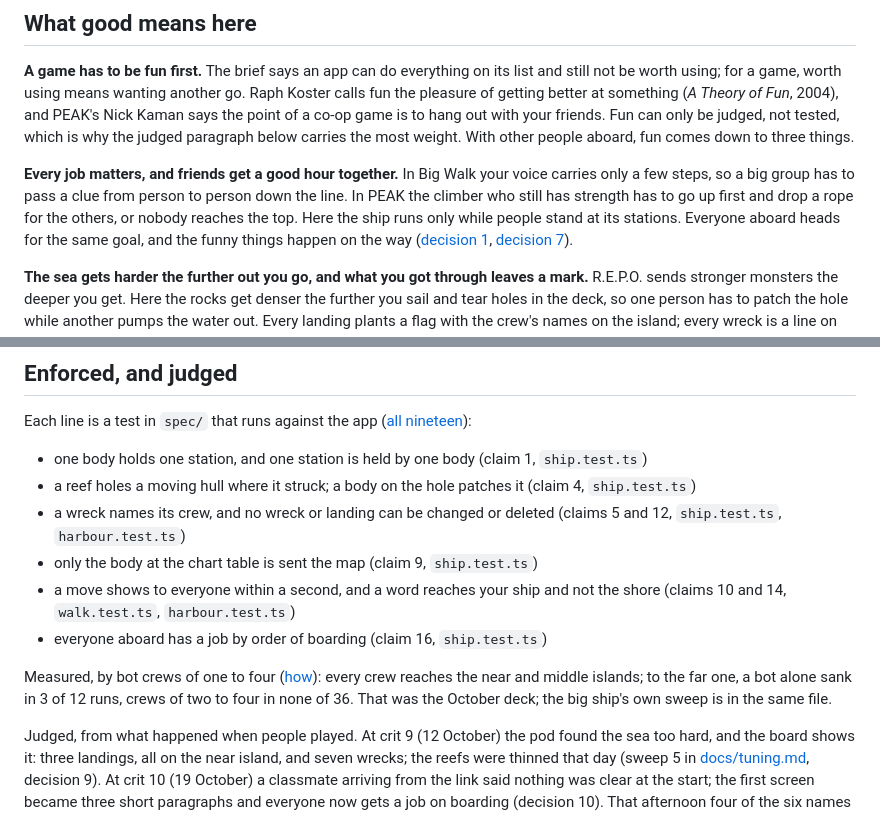
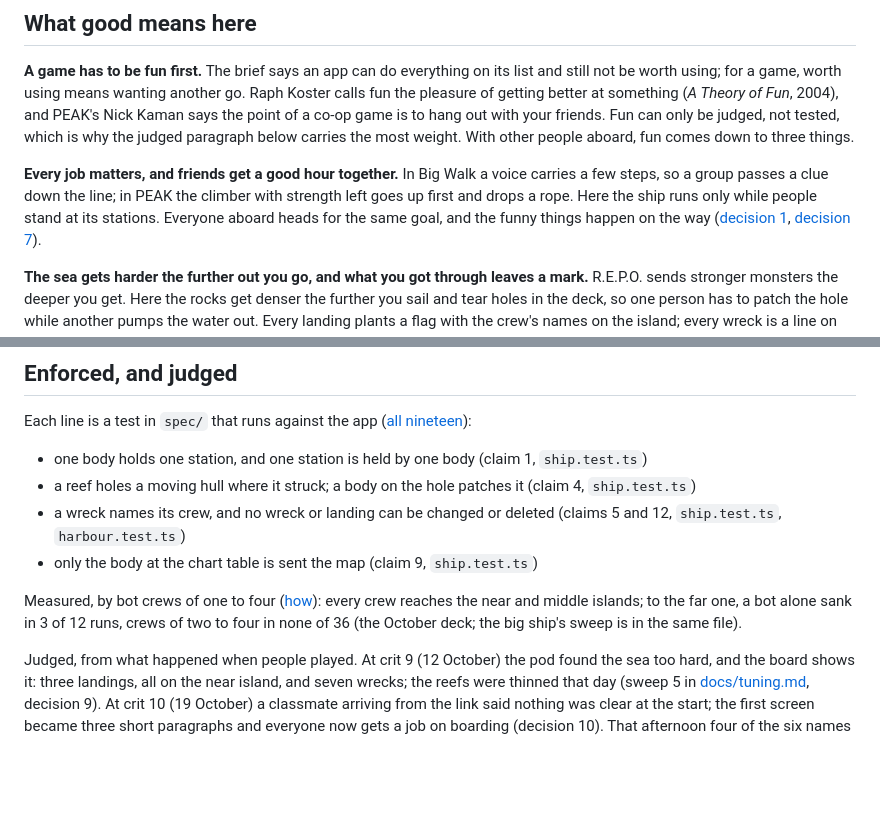
Before and after one commit to comp4020-agentic-coding-studio/comp4020-final-anson0028, a Markdown page: README.md, 2 parts joined by grey strips. Drawn GitHub-style; blank space fills up the shorter version.

Commit message:
README: four enforced lines instead of six, the two game examples in one sentence each, the October-deck note in brackets
Co-Authored-By: Claude Fable 5.1 <noreply@anthropic.com>

```diff
--- a/README.md
+++ b/README.md
@@ -19,10 +19,9 @@ judged, not tested, which is why the judged paragraph below carries the
 most weight. With other people aboard, fun comes down to three things.
 
 **Every job matters, and friends get a good hour together.** In Big Walk
-your voice carries only a few steps, so a big group has to pass a clue from
-person to person down the line. In PEAK the climber who still has strength
-has to go up first and drop a rope for the others, or nobody reaches the
-top. Here the ship runs only while people stand at its stations. Everyone
+a voice carries a few steps, so a group passes a clue down the line; in
+PEAK the climber with strength left goes up first and drops a rope. Here
+the ship runs only while people stand at its stations. Everyone
 aboard heads for the same goal, and the funny things happen on the way
 ([decision 1](docs/decisions/0001-one-body-one-station.md),
 [decision 7](docs/decisions/0007-everyone-aboard-has-a-job.md)).
@@ -54,15 +53,11 @@ Each line is a test in `spec/` that runs against the app
   deleted (claims 5 and 12, `ship.test.ts`, `harbour.test.ts`)
 - only the body at the chart table is sent the map (claim 9,
   `ship.test.ts`)
-- a move shows to everyone within a second, and a word reaches your ship
-  and not the shore (claims 10 and 14, `walk.test.ts`, `harbour.test.ts`)
-- everyone aboard has a job by order of boarding (claim 16,
-  `ship.test.ts`)
 
 Measured, by bot crews of one to four ([how](docs/tuning.md)): every crew
 reaches the near and middle islands; to the far one, a bot alone sank in
-3 of 12 runs, crews of two to four in none of 36. That was the October
-deck; the big ship's own sweep is in the same file.
+3 of 12 runs, crews of two to four in none of 36 (the October deck; the
+big ship's sweep is in the same file).
 
 Judged, from what happened when people played. At crit 9 (12 October) the
 pod found the sea too hard, and the board shows it: three landings, all on
```
